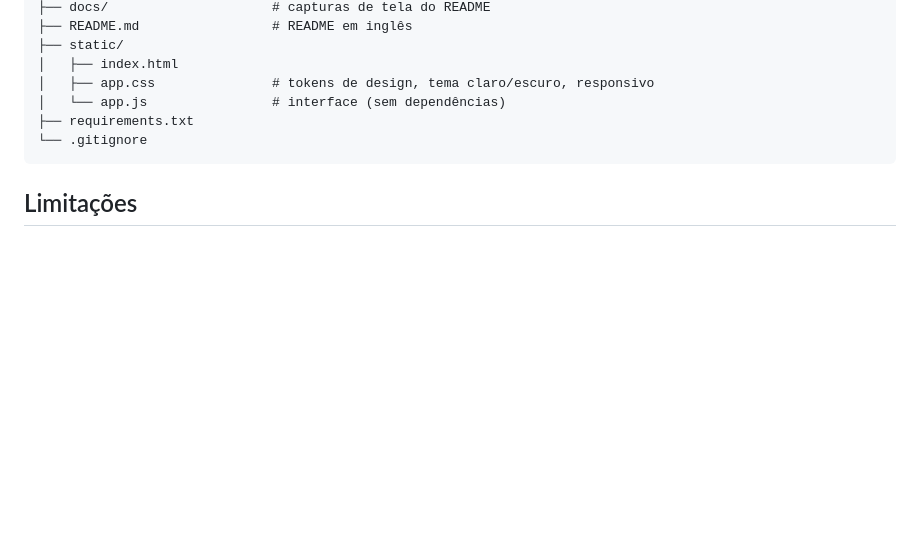
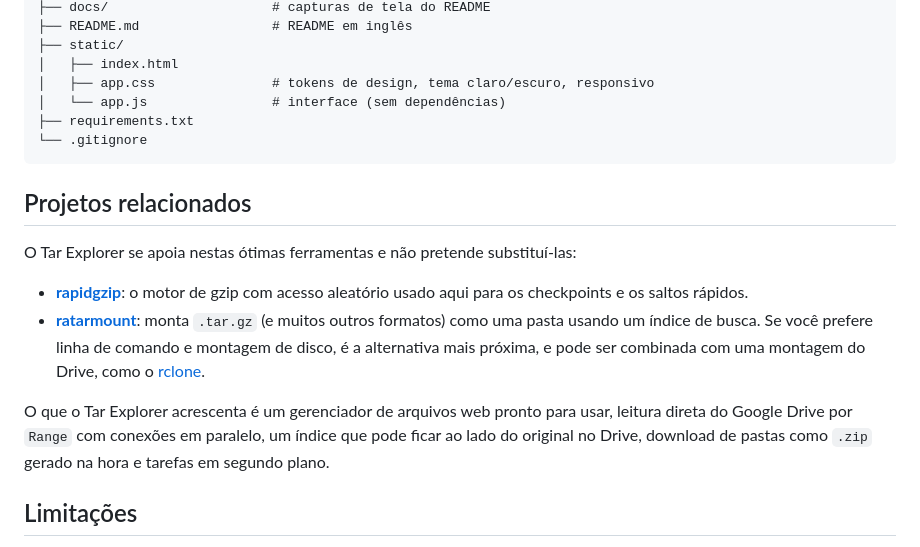
Before and after one commit to ffcro3/tar-explorer, a Markdown page: README.pt-BR.md, the part around the change. Rendered like a GitHub page; blank space fills up the shorter version.

Commit message:
README: related projects (rapidgzip, ratarmount, rclone)

````diff
--- a/README.pt-BR.md
+++ b/README.pt-BR.md
@@ -172,6 +172,15 @@ python gdrive_targz_stream.py <ID_OU_URL> --extract caminho/arquivo.txt --out sa
 └── .gitignore
 ```
 
+## Projetos relacionados
+
+O Tar Explorer se apoia nestas ótimas ferramentas e não pretende substituí-las:
+
+- [**rapidgzip**](https://github.com/mxmlnkn/rapidgzip): o motor de gzip com acesso aleatório usado aqui para os checkpoints e os saltos rápidos.
+- [**ratarmount**](https://github.com/mxmlnkn/ratarmount): monta `.tar.gz` (e muitos outros formatos) como uma pasta usando um índice de busca. Se você prefere linha de comando e montagem de disco, é a alternativa mais próxima, e pode ser combinada com uma montagem do Drive, como o [rclone](https://rclone.org/).
+
+O que o Tar Explorer acrescenta é um gerenciador de arquivos web pronto para usar, leitura direta do Google Drive por `Range` com conexões em paralelo, um índice que pode ficar ao lado do original no Drive, download de pastas como `.zip` gerado na hora e tarefas em segundo plano.
+
 ## Limitações
 
 - **A primeira passada lê o arquivo inteiro.** Não existe atalho: o tar está dentro de um único stream gzip. O tempo depende da sua rede e dos limites do Drive.
````
Also changed, not shown: README.md (+9 -0 lines).
